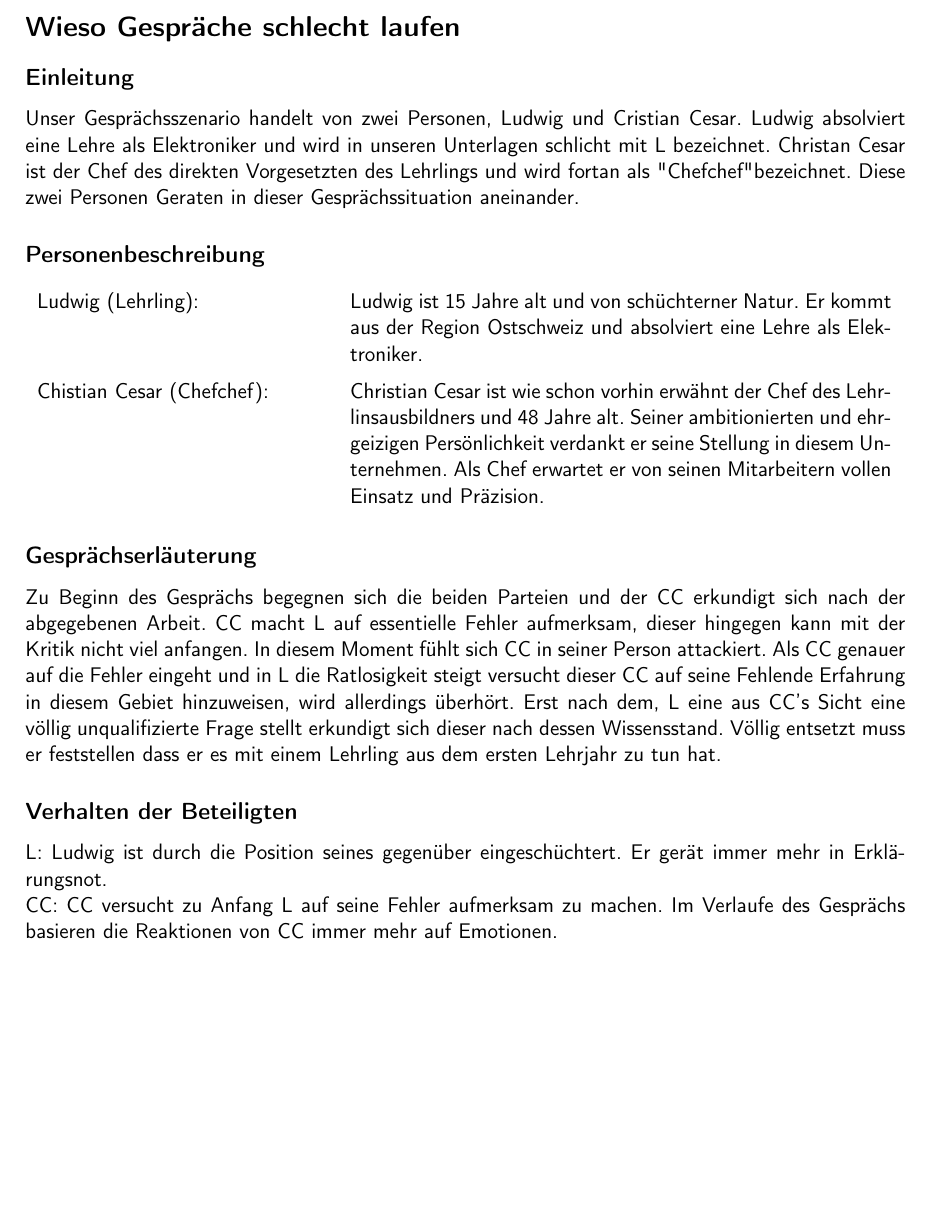
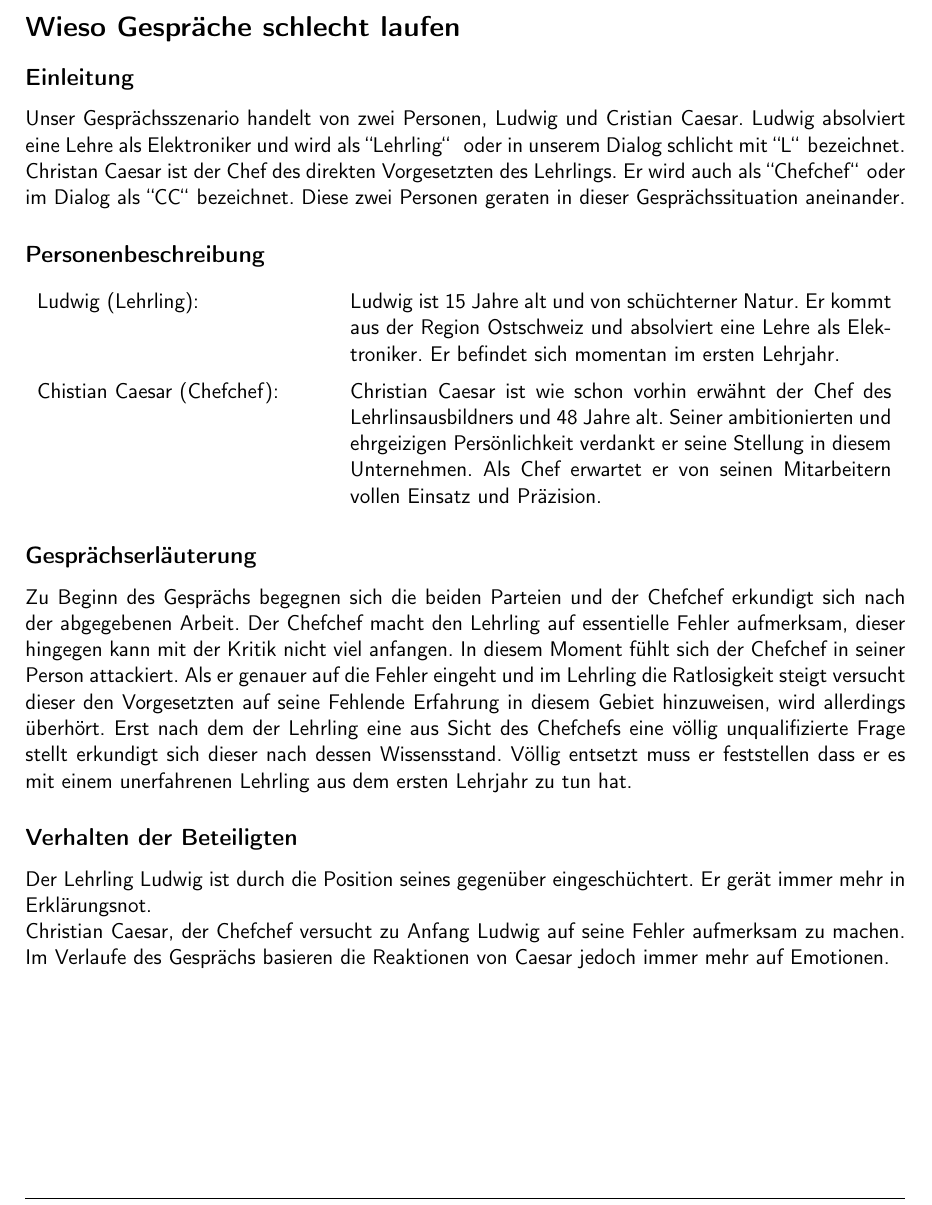
Before and after one commit to PStump/RKI, a LaTeX document (handout/01_handoutMain.tex, which reads handout/02_badPart.tex): part of page 1 of 4 before the commit and part of page 1 of 5 after it, cut so that both start at the same text, the shorter picture padded with empty space. Compiled offline with pdfLaTeX.

Commit message:
bad part einiges korrigiert

```diff
--- a/handout/01_handoutMain.tex
+++ b/handout/01_handoutMain.tex
@@ -1,7 +1,8 @@
 \newcommand{\titleinfo}{Handout RKI}
 \newcommand{\authorinfo}{Matthias Winterhalter, Pascal Stump, Michael Meisser, Stefan Steiner}
-\newcommand{\versioninfo}{v1.2}
+\newcommand{\versioninfo}{v1.3}
 \date{\today}
+
 
 %Tabellen Höhe
 \renewcommand{\arraystretch}{1.4}
@@ -29,6 +30,7 @@
 &  \small{Bsp.: #1}
 \end{tabularx}
 }
+\newcommand{\hochkommas}[1]{\grqq #1\grqq\text{ }}
 
 
 
--- a/handout/02_badPart.tex
+++ b/handout/02_badPart.tex
@@ -1,16 +1,15 @@
 \section*{Wieso Gespräche schlecht laufen}
 \subsection*{Einleitung}
-Unser Gesprächsszenario handelt von zwei Personen, Ludwig und Cristian Cesar. Ludwig absolviert eine Lehre als Elektroniker und wird in unseren Unterlagen schlicht mit L bezeichnet. Christan Cesar ist der Chef des direkten Vorgesetzten des Lehrlings und wird fortan als "Chefchef" bezeichnet. Diese zwei Personen Geraten in dieser Gesprächssituation aneinander.
+Unser Gesprächsszenario handelt von zwei Personen, Ludwig und Cristian Caesar. Ludwig absolviert eine Lehre als Elektroniker und wird als \hochkommas{Lehrling} oder in unserem Dialog schlicht mit \hochkommas{L}bezeichnet. Christan Caesar ist der Chef des direkten Vorgesetzten des Lehrlings. Er wird auch als \hochkommas{Chefchef}oder im Dialog als \hochkommas{CC}bezeichnet. Diese zwei Personen geraten in dieser Gesprächssituation aneinander.
 \subsection*{Personenbeschreibung}
 \begin{tabular}{p{150pt}p{280pt}}
 Ludwig (Lehrling):	&
-Ludwig ist 15 Jahre alt und von schüchterner Natur. Er kommt aus der Region Ostschweiz und absolviert eine Lehre als Elektroniker.\\
-Chistian Cesar (Chefchef): &
-Christian Cesar ist wie schon vorhin erwähnt  der Chef des Lehrlinsausbildners und 48 Jahre alt. Seiner ambitionierten und ehrgeizigen Persönlichkeit verdankt er seine Stellung in diesem Unternehmen. Als Chef erwartet er von seinen 		Mitarbeitern vollen Einsatz und Präzision.
+Ludwig ist 15 Jahre alt und von schüchterner Natur. Er kommt aus der Region Ostschweiz und absolviert eine Lehre als Elektroniker. Er befindet sich momentan im ersten Lehrjahr.\\
+Chistian Caesar (Chefchef): &
+Christian Caesar ist wie schon vorhin erwähnt  der Chef des Lehrlinsausbildners und 48 Jahre alt. Seiner ambitionierten und ehrgeizigen Persönlichkeit verdankt er seine Stellung in diesem Unternehmen. Als Chef erwartet er von seinen 		Mitarbeitern vollen Einsatz und Präzision.
 \end{tabular}
-
 \subsection*{Gesprächserläuterung}
-Zu Beginn des Gesprächs begegnen sich die beiden Parteien und der CC erkundigt sich nach der abgegebenen Arbeit. CC macht L auf essentielle Fehler aufmerksam, dieser hingegen kann mit der Kritik nicht viel anfangen. In diesem Moment fühlt sich CC in seiner Person attackiert. Als CC genauer auf die Fehler eingeht und in L die Ratlosigkeit steigt versucht dieser CC auf seine Fehlende Erfahrung in diesem Gebiet hinzuweisen, wird allerdings überhört. Erst nach dem, L eine aus CC's Sicht eine völlig unqualifizierte Frage stellt erkundigt sich dieser nach dessen Wissensstand. Völlig entsetzt muss er feststellen dass er es mit einem Lehrling aus dem ersten Lehrjahr zu tun hat.
+Zu Beginn des Gesprächs begegnen sich die beiden Parteien und der Chefchef erkundigt sich nach der abgegebenen Arbeit. Der Chefchef macht den Lehrling auf essentielle Fehler aufmerksam, dieser hingegen kann mit der Kritik nicht viel anfangen. In diesem Moment fühlt sich der Chefchef in seiner Person attackiert. Als er genauer auf die Fehler eingeht und im Lehrling die Ratlosigkeit steigt versucht dieser den Vorgesetzten auf seine Fehlende Erfahrung in diesem Gebiet hinzuweisen, wird allerdings überhört. Erst nach dem der Lehrling eine aus Sicht des Chefchefs eine völlig unqualifizierte Frage stellt erkundigt sich dieser nach dessen Wissensstand. Völlig entsetzt muss er feststellen dass er es mit einem unerfahrenen Lehrling aus dem ersten Lehrjahr zu tun hat.
 \subsection*{Verhalten der Beteiligten}
-L: 	Ludwig ist durch die Position seines gegenüber eingeschüchtert. Er gerät immer mehr in Erklärungsnot.\\
-CC:	CC versucht zu Anfang L auf seine Fehler aufmerksam zu machen. Im Verlaufe des Gesprächs basieren die Reaktionen von CC immer mehr auf Emotionen.\\
+Der Lehrling Ludwig ist durch die Position seines gegenüber eingeschüchtert. Er gerät immer mehr in Erklärungsnot.\\
+Christian Caesar, der Chefchef versucht zu Anfang Ludwig auf seine Fehler aufmerksam zu machen. Im Verlaufe des Gesprächs basieren die Reaktionen von Caesar jedoch immer mehr auf Emotionen.\\
```
Also changed, not shown: handout/01_handoutMain.pdf.
